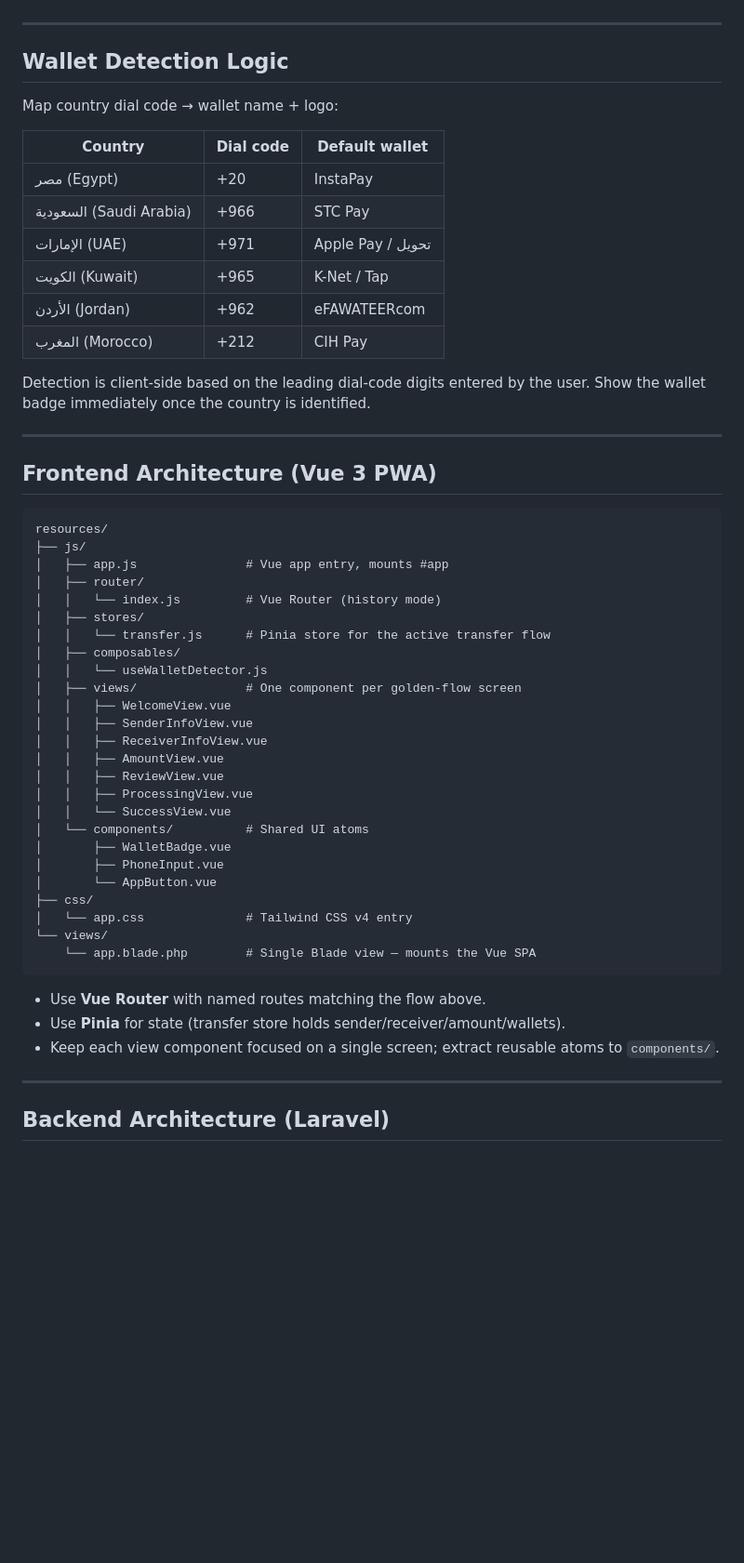
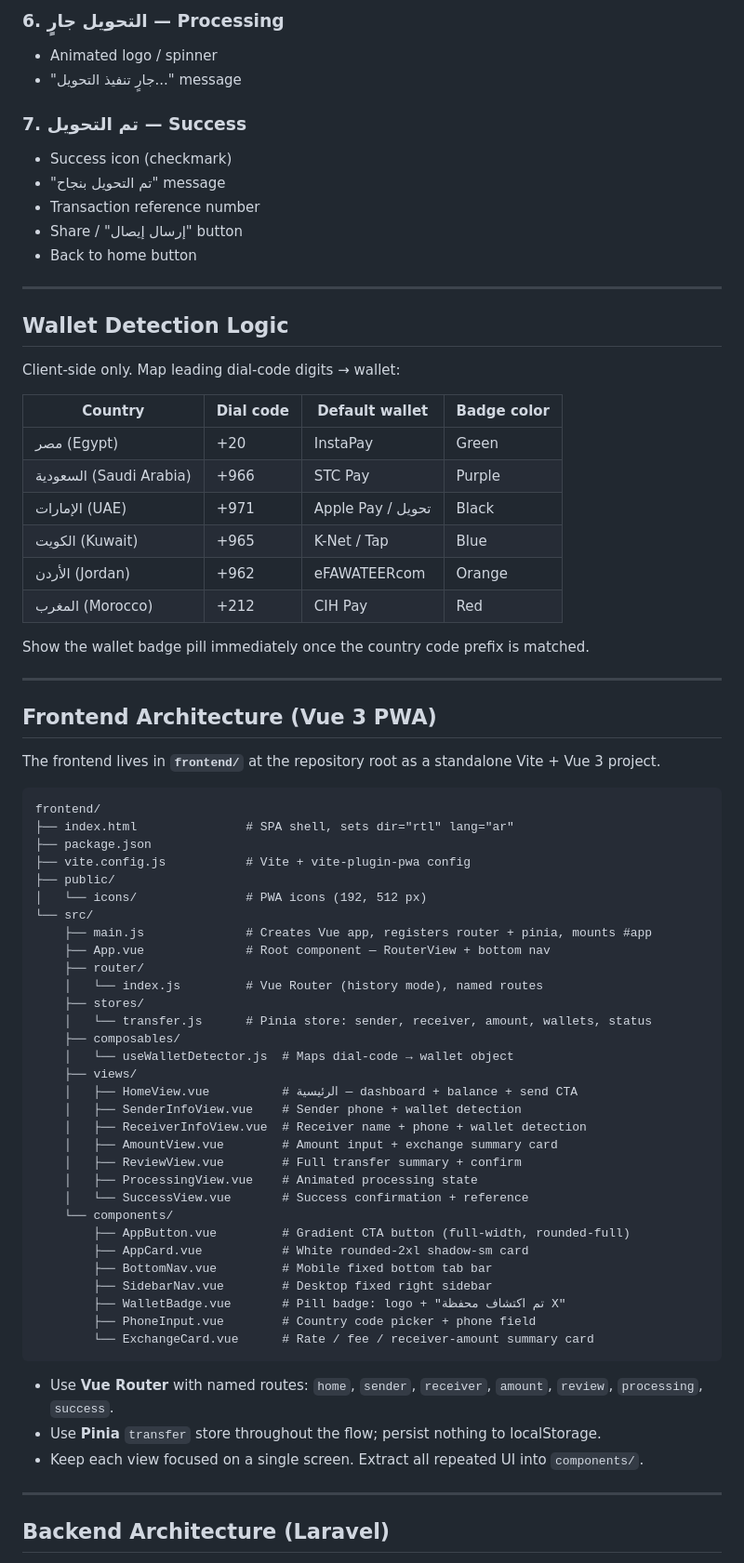
Before and after one commit to AhmedElazony/jisr, a Markdown page: .github/copilot-instructions.md, the part around one of its changes. Shown at 93% size. Rendered like a GitHub page; blank space fills up the shorter version.

````diff
--- a/.github/copilot-instructions.md
+++ b/.github/copilot-instructions.md
@@ -44,56 +133,74 @@ These are the **only** screens to implement. Do not implement login/register/aut
+### 6. التحويل جارٍ — Processing
+- Animated logo / spinner
+- "جارٍ تنفيذ التحويل..." message
+
+### 7. تم التحويل — Success
+- Success icon (checkmark)
+- "تم التحويل بنجاح" message
+- Transaction reference number
+- Share / "إرسال إيصال" button
+- Back to home button
 
 ---
 
 ## Wallet Detection Logic
 
-Map country dial code → wallet name + logo:
+Client-side only. Map leading dial-code digits → wallet:
 
-| Country | Dial code | Default wallet |
-|---|---|---|
-| مصر (Egypt) | +20 | InstaPay |
-| السعودية (Saudi Arabia) | +966 | STC Pay |
-| الإمارات (UAE) | +971 | Apple Pay / تحويل |
-| الكويت (Kuwait) | +965 | K-Net / Tap |
-| الأردن (Jordan) | +962 | eFAWATEERcom |
-| المغرب (Morocco) | +212 | CIH Pay |
+| Country | Dial code | Default wallet | Badge color |
+|---|---|---|---|
+| مصر (Egypt) | +20 | InstaPay | Green |
+| السعودية (Saudi Arabia) | +966 | STC Pay | Purple |
+| الإمارات (UAE) | +971 | Apple Pay / تحويل | Black |
+| الكويت (Kuwait) | +965 | K-Net / Tap | Blue |
+| الأردن (Jordan) | +962 | eFAWATEERcom | Orange |
+| المغرب (Morocco) | +212 | CIH Pay | Red |
 
-Detection is client-side based on the leading dial-code digits entered by the user. Show the wallet badge immediately once the country is identified.
+Show the wallet badge pill immediately once the country code prefix is matched.
 
 ---
 
 ## Frontend Architecture (Vue 3 PWA)
 
+The frontend lives in **`frontend/`** at the repository root as a standalone Vite + Vue 3 project.
+
 ```
-resources/
-├── js/
-│   ├── app.js               # Vue app entry, mounts #app
-│   ├── router/
-│   │   └── index.js         # Vue Router (history mode)
-│   ├── stores/
-│   │   └── transfer.js      # Pinia store for the active transfer flow
-│   ├── composables/
-│   │   └── useWalletDetector.js
-│   ├── views/               # One component per golden-flow screen
-│   │   ├── WelcomeView.vue
-│   │   ├── SenderInfoView.vue
-│   │   ├── ReceiverInfoView.vue
-│   │   ├── AmountView.vue
-│   │   ├── ReviewView.vue
-│   │   ├── ProcessingView.vue
-│   │   └── SuccessView.vue
-│   └── components/          # Shared UI atoms
-│       ├── WalletBadge.vue
-│       ├── PhoneInput.vue
-│       └── AppButton.vue
-├── css/
-│   └── app.css              # Tailwind CSS v4 entry
-└── views/
-    └── app.blade.php        # Single Blade view — mounts the Vue SPA
+frontend/
+├── index.html               # SPA shell, sets dir="rtl" lang="ar"
+├── package.json
+├── vite.config.js           # Vite + vite-plugin-pwa config
+├── public/
+│   └── icons/               # PWA icons (192, 512 px)
+└── src/
+    ├── main.js              # Creates Vue app, registers router + pinia, mounts #app
+    ├── App.vue              # Root component — RouterView + bottom nav
+    ├── router/
+    │   └── index.js         # Vue Router (history mode), named routes
+    ├── stores/
+    │   └── transfer.js      # Pinia store: sender, receiver, amount, wallets, status
+    ├── composables/
+    │   └── useWalletDetector.js  # Maps dial-code → wallet object
+    ├── views/
+    │   ├── HomeView.vue          # الرئيسية — dashboard + balance + send CTA
+    │   ├── SenderInfoView.vue    # Sender phone + wallet detection
+    │   ├── ReceiverInfoView.vue  # Receiver name + phone + wallet detection
+    │   ├── AmountView.vue        # Amount input + exchange summary card
+    │   ├── ReviewView.vue        # Full transfer summary + confirm
+    │   ├── ProcessingView.vue    # Animated processing state
+    │   └── SuccessView.vue       # Success confirmation + reference
+    └── components/
+        ├── AppButton.vue         # Gradient CTA button (full-width, rounded-full)
+        ├── AppCard.vue           # White rounded-2xl shadow-sm card
+        ├── BottomNav.vue         # Mobile fixed bottom tab bar
+        ├── SidebarNav.vue        # Desktop fixed right sidebar
+        ├── WalletBadge.vue       # Pill badge: logo + "تم اكتشاف محفظة X"
+        ├── PhoneInput.vue        # Country code picker + phone field
+        └── ExchangeCard.vue      # Rate / fee / receiver-amount summary card
 ```
 
-- Use **Vue Router** with named routes matching the flow above.
-- Use **Pinia** for state (transfer store holds sender/receiver/amount/wallets).
-- Keep each view component focused on a single screen; extract reusable atoms to `components/`.
+- Use **Vue Router** with named routes: `home`, `sender`, `receiver`, `amount`, `review`, `processing`, `success`.
+- Use **Pinia** `transfer` store throughout the flow; persist nothing to localStorage.
+- Keep each view focused on a single screen. Extract all repeated UI into `components/`.
 
 ---
 
````
Also changed, not shown: other parts of .github/copilot-instructions.md (+111 -21 lines), AGENTS.md (+27 -15 lines).
